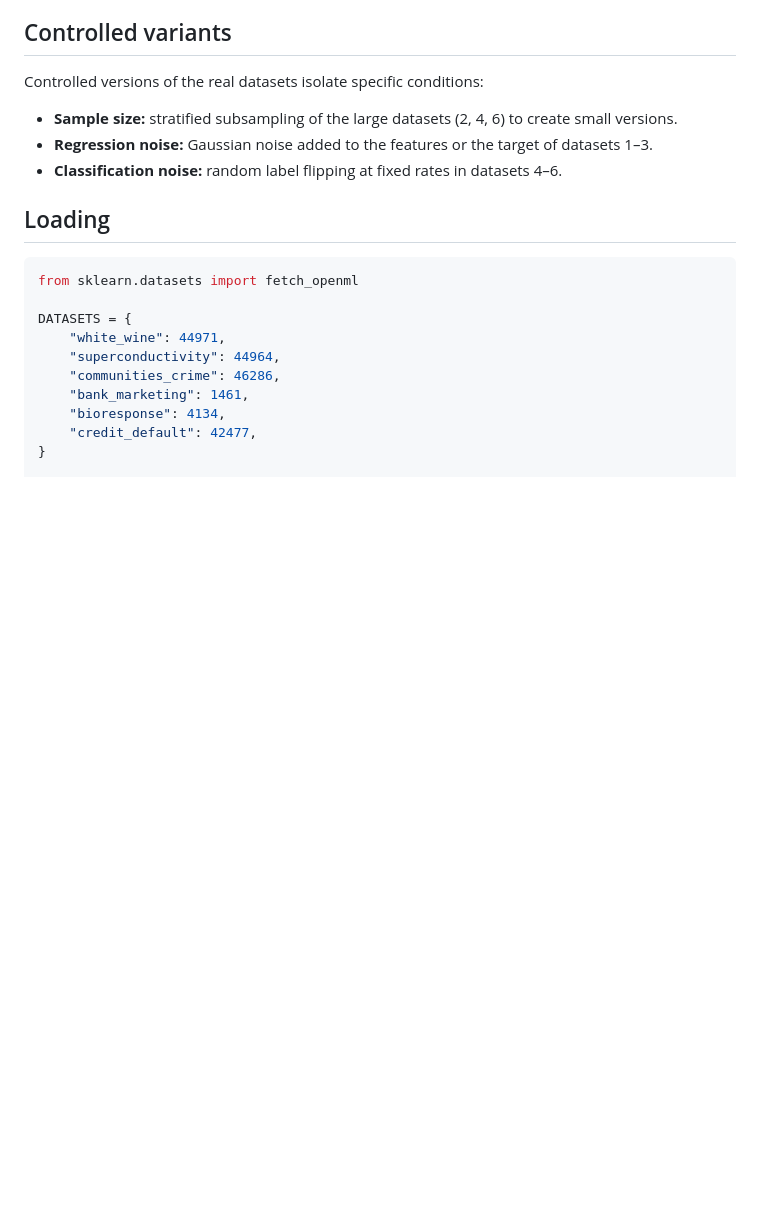
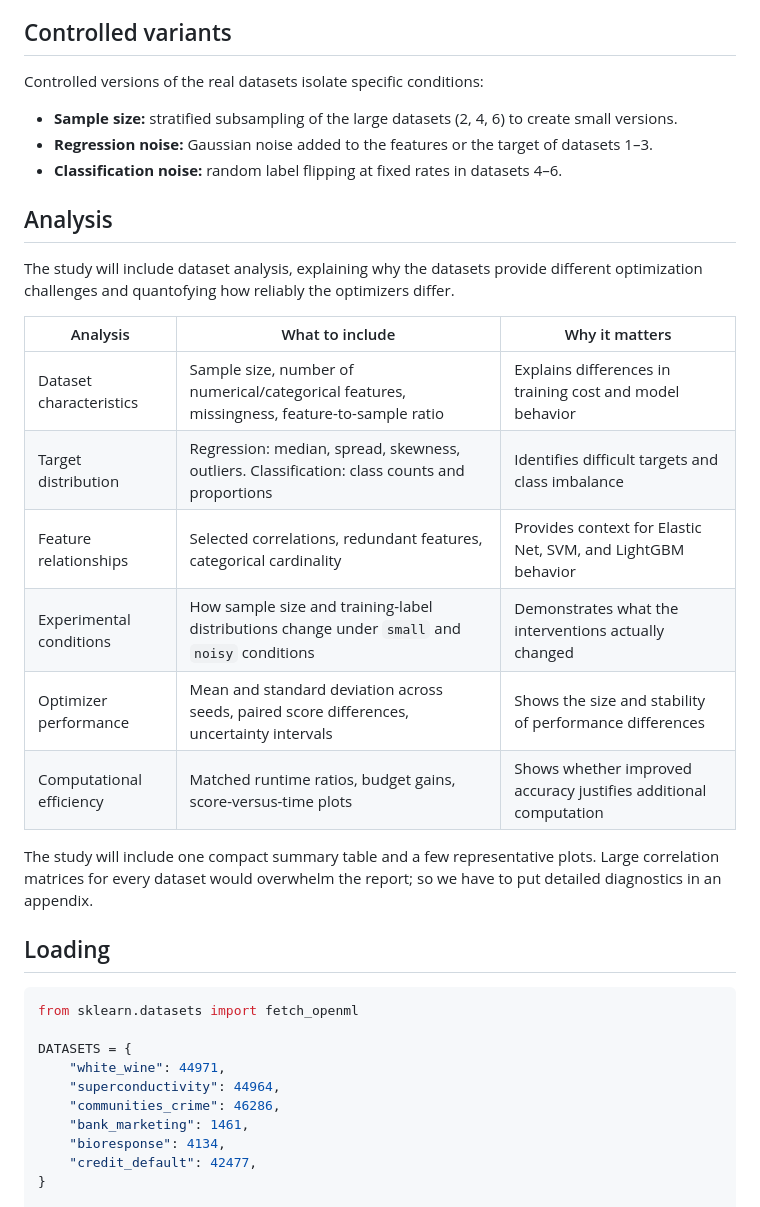
Before and after one commit to danay1999/Hyperparameter-Optimization, a Markdown page: docs/datasets.md, the part around the change. Rendered like a GitHub page; blank space fills up the shorter version.

Commit message:
Added dataset analysis description

````diff
--- a/docs/datasets.md
+++ b/docs/datasets.md
@@ -69,6 +69,21 @@ Controlled versions of the real datasets isolate specific conditions:
 - **Regression noise:** Gaussian noise added to the features or the target of datasets 1–3.
 - **Classification noise:** random label flipping at fixed rates in datasets 4–6.
 
+## Analysis
+
+The study will include dataset analysis, explaining why the datasets provide different optimization challenges and quantofying how reliably the optimizers differ.
+
+| Analysis | What to include | Why it matters |
+| --- | --- | --- |
+| Dataset characteristics | Sample size, number of numerical/categorical features, missingness, feature-to-sample ratio | Explains differences in training cost and model behavior |
+| Target distribution | Regression: median, spread, skewness, outliers. Classification: class counts and proportions | Identifies difficult targets and class imbalance |
+| Feature relationships | Selected correlations, redundant features, categorical cardinality | Provides context for Elastic Net, SVM, and LightGBM behavior |
+| Experimental conditions | How sample size and training-label distributions change under `small` and `noisy` conditions | Demonstrates what the interventions actually changed |
+| Optimizer performance | Mean and standard deviation across seeds, paired score differences, uncertainty intervals | Shows the size and stability of performance differences |
+| Computational efficiency | Matched runtime ratios, budget gains, score-versus-time plots | Shows whether improved accuracy justifies additional computation |
+
+The study will include one compact summary table and a few representative plots. Large correlation matrices for every dataset would overwhelm the report; so we have to put detailed diagnostics in an appendix.
+
 ## Loading
 
 ```python
````
